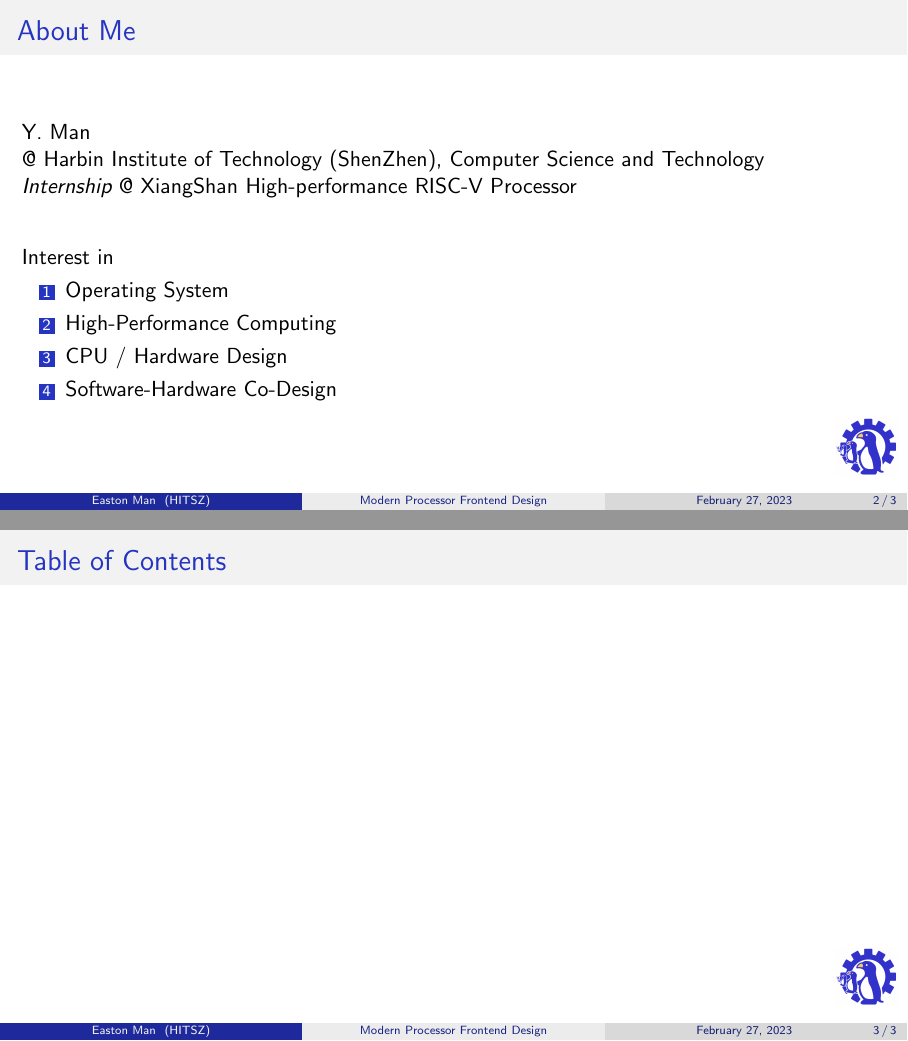
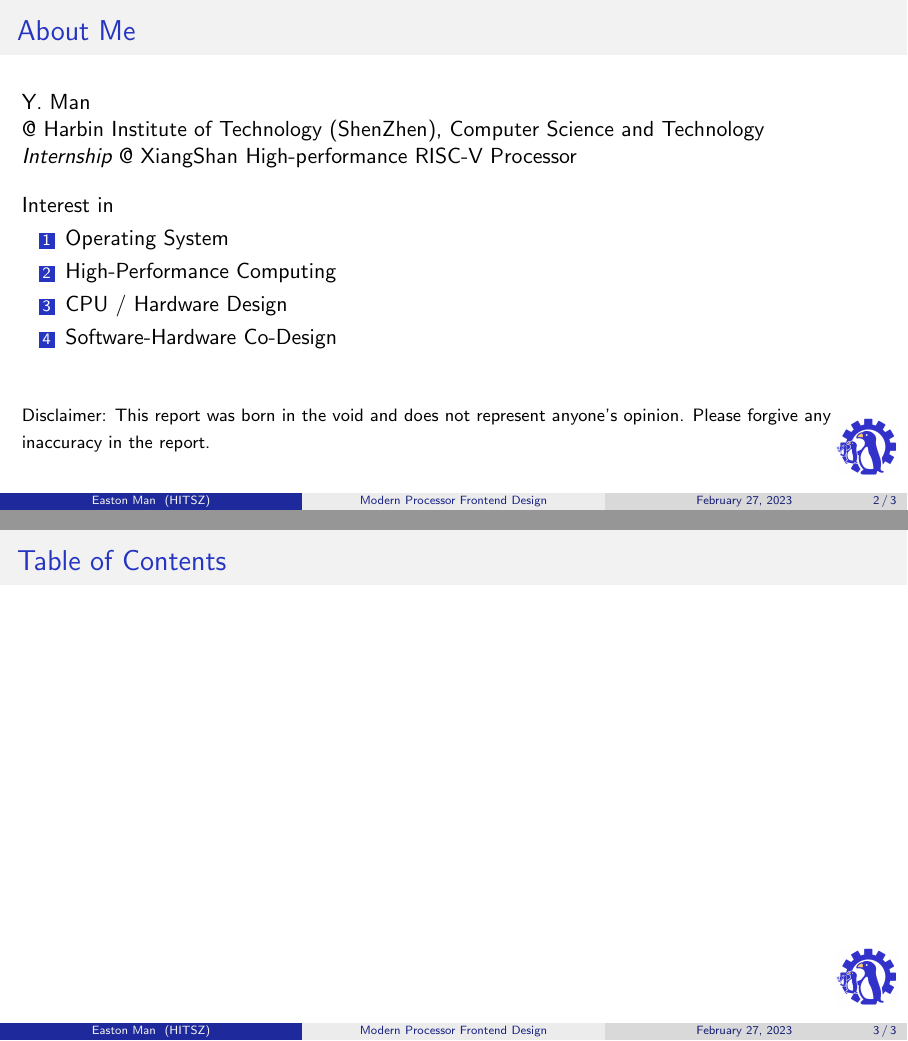
Before and after one commit to eastonman/ta1k-modern-processor-frontend-design, LaTeX slides (main.tex): pages 2 and 3 of 3, joined at a grey line. Compiled offline with pdfLaTeX.

Commit message:
feat: add a disclaimer

```diff
--- a/main.tex
+++ b/main.tex
@@ -46,7 +46,7 @@
 
     \emph{Internship} @ XiangShan High-performance RISC-V Processor
 
-    \vspace{2em}
+    \vspace{1em}
 
     Interest in
     \begin{enumerate}
@@ -55,6 +55,11 @@
         \item CPU / Hardware Design
         \item Software-Hardware Co-Design
     \end{enumerate}
+
+    \vspace{2em}
+
+    {\footnotesize Disclaimer: This report was born in the void and does not represent anyone's opinion. Please forgive any inaccuracy in the report.
+    }
 
 \end{frame}
 
```
